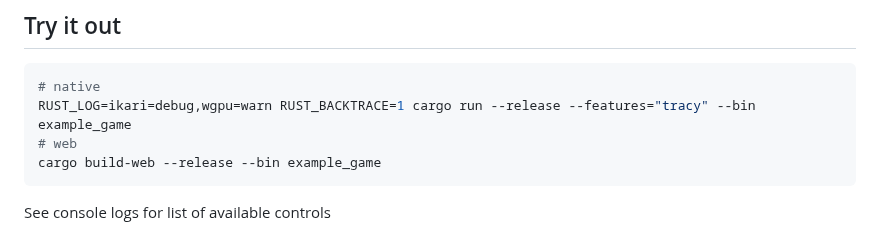
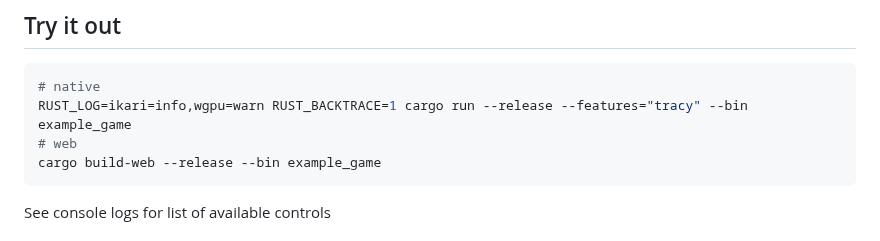
Before and after one commit to Davidster/ikari, a Markdown page: README.md, the part around the change. GitHub-like rendering.

Commit message:
update log level used in readme command

````diff
--- a/README.md
+++ b/README.md
@@ -39,7 +39,7 @@ Hopefully one day it will be used in a real game 😃
 
 ```sh
 # native
-RUST_LOG=ikari=debug,wgpu=warn RUST_BACKTRACE=1 cargo run --release --features="tracy" --bin example_game
+RUST_LOG=ikari=info,wgpu=warn RUST_BACKTRACE=1 cargo run --release --features="tracy" --bin example_game
 # web
 cargo build-web --release --bin example_game
 ```
````
